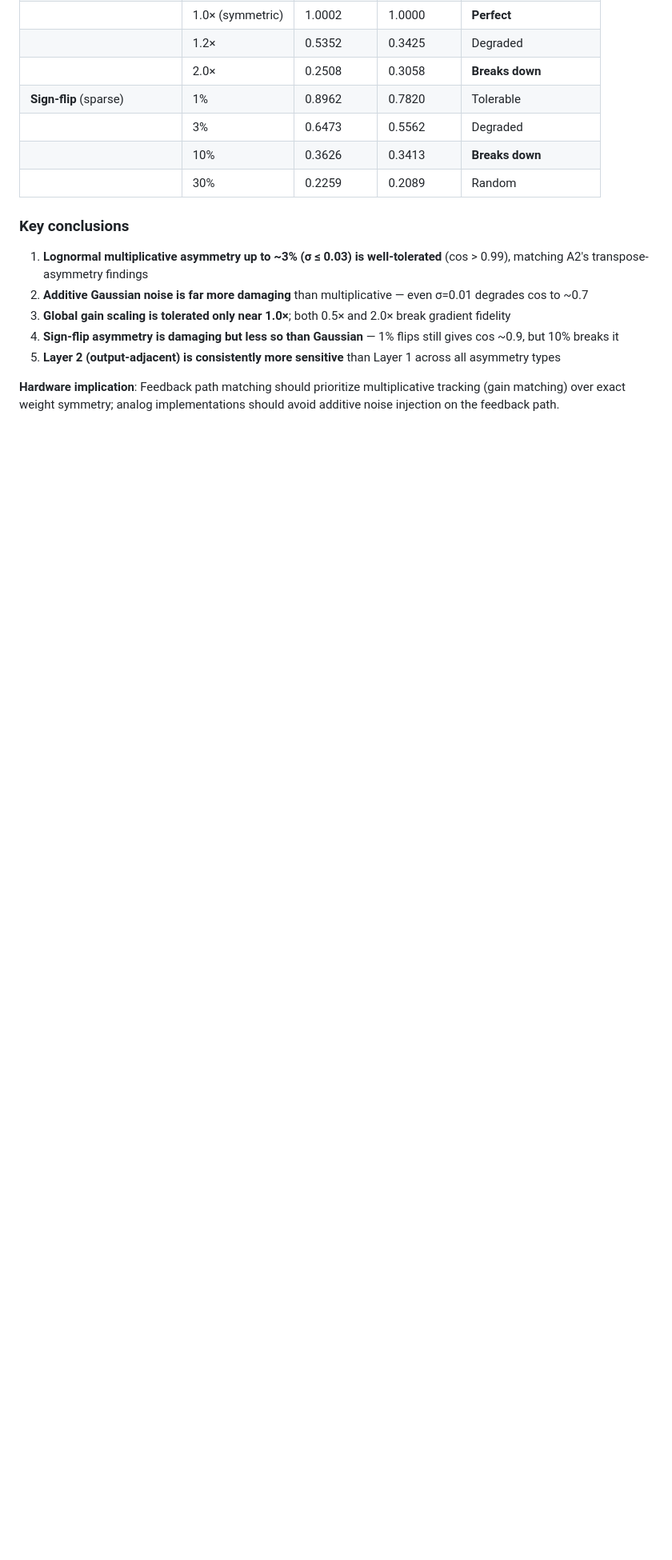
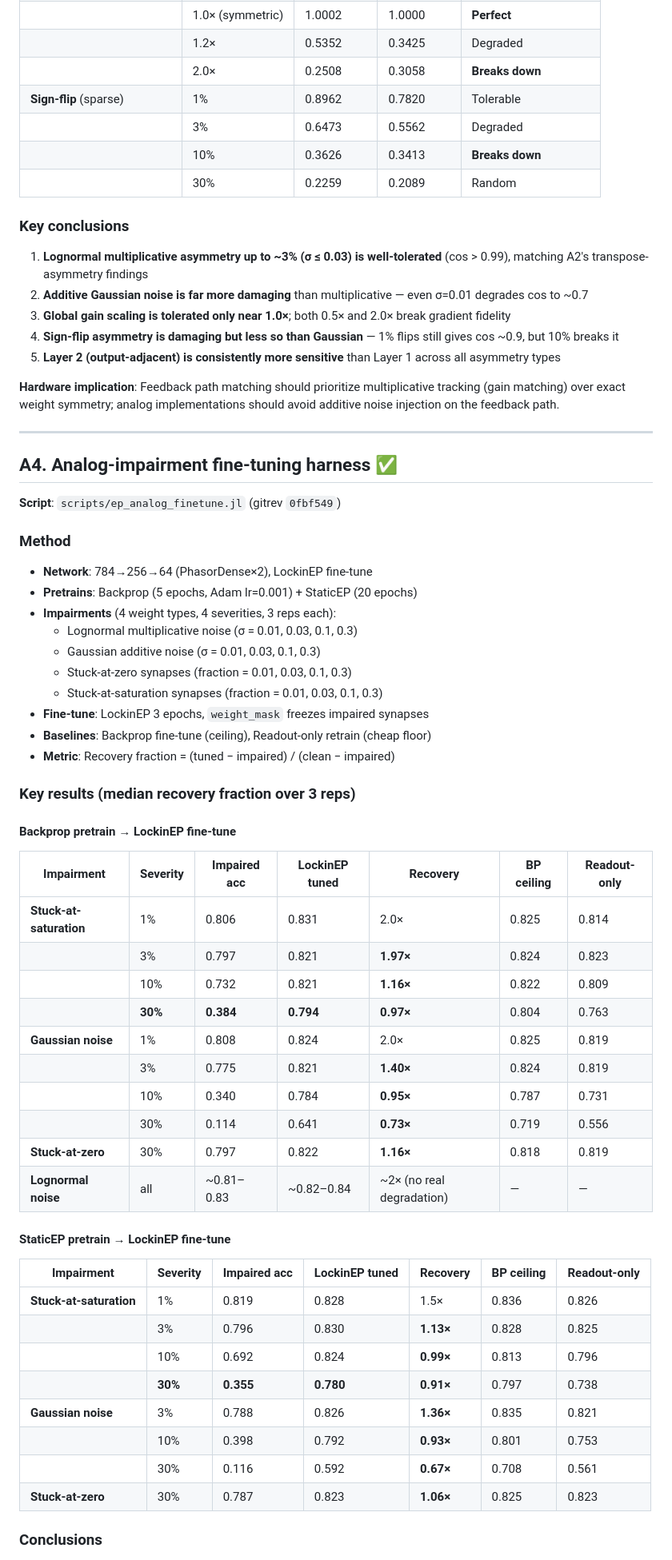
Before and after one commit to wilkieolin/PhasorNetworks.jl, a Markdown page: docs/ep_tier1_findings.md, the part around one of its changes. Shown at 80% size. GitHub-like rendering; blank space fills up the shorter version.

```diff
--- a/docs/ep_tier1_findings.md
+++ b/docs/ep_tier1_findings.md
@@ -138,3 +138,54 @@ Uses the `cache` kwarg in `phasor_settle` (added in `src/ep.jl:536`) to inject p
 5. **Layer 2 (output-adjacent) is consistently more sensitive** than Layer 1 across all asymmetry types
 
 **Hardware implication**: Feedback path matching should prioritize multiplicative tracking (gain matching) over exact weight symmetry; analog implementations should avoid additive noise injection on the feedback path.
+
+---
+
+## A4. Analog-impairment fine-tuning harness ✅
+
+**Script**: `scripts/ep_analog_finetune.jl` (gitrev `0fbf549`)
+
+### Method
+- **Network**: 784→256→64 (PhasorDense×2), LockinEP fine-tune
+- **Pretrains**: Backprop (5 epochs, Adam lr=0.001) + StaticEP (20 epochs)
+- **Impairments** (4 weight types, 4 severities, 3 reps each):
+  - Lognormal multiplicative noise (σ = 0.01, 0.03, 0.1, 0.3)
+  - Gaussian additive noise (σ = 0.01, 0.03, 0.1, 0.3)
+  - Stuck-at-zero synapses (fraction = 0.01, 0.03, 0.1, 0.3)
+  - Stuck-at-saturation synapses (fraction = 0.01, 0.03, 0.1, 0.3)
+- **Fine-tune**: LockinEP 3 epochs, `weight_mask` freezes impaired synapses
+- **Baselines**: Backprop fine-tune (ceiling), Readout-only retrain (cheap floor)
+- **Metric**: Recovery fraction = (tuned − impaired) / (clean − impaired)
+
+### Key results (median recovery fraction over 3 reps)
+
+#### Backprop pretrain → LockinEP fine-tune
+
+| Impairment | Severity | Impaired acc | LockinEP tuned | Recovery | BP ceiling | Readout-only |
+|---|---|---|---|---|---|---|
+| **Stuck-at-saturation** | 1% | 0.806 | 0.831 | 2.0× | 0.825 | 0.814 |
+|  | 3% | 0.797 | 0.821 | **1.97×** | 0.824 | 0.823 |
+|  | 10% | 0.732 | 0.821 | **1.16×** | 0.822 | 0.809 |
+|  | **30%** | **0.384** | **0.794** | **0.97×** | 0.804 | 0.763 |
+| **Gaussian noise** | 1% | 0.808 | 0.824 | 2.0× | 0.825 | 0.819 |
+|  | 3% | 0.775 | 0.821 | **1.40×** | 0.824 | 0.819 |
+|  | 10% | 0.340 | 0.784 | **0.95×** | 0.787 | 0.731 |
+|  | 30% | 0.114 | 0.641 | **0.73×** | 0.719 | 0.556 |
+| **Stuck-at-zero** | 30% | 0.797 | 0.822 | **1.16×** | 0.818 | 0.819 |
+| **Lognormal noise** | all | ~0.81–0.83 | ~0.82–0.84 | ~2× (no real degradation) | — | — |
+
+#### StaticEP pretrain → LockinEP fine-tune
+
+| Impairment | Severity | Impaired acc | LockinEP tuned | Recovery | BP ceiling | Readout-only |
+|---|---|---|---|---|---|---|
+| **Stuck-at-saturation** | 1% | 0.819 | 0.828 | 1.5× | 0.836 | 0.826 |
+|  | 3% | 0.796 | 0.830 | **1.13×** | 0.828 | 0.825 |
+|  | 10% | 0.692 | 0.824 | **0.99×** | 0.813 | 0.796 |
+|  | **30%** | **0.355** | **0.780** | **0.91×** | 0.797 | 0.738 |
+| **Gaussian noise** | 3% | 0.788 | 0.826 | **1.36×** | 0.835 | 0.821 |
+|  | 10% | 0.398 | 0.792 | **0.93×** | 0.801 | 0.753 |
+|  | 30% | 0.116 | 0.592 | **0.67×** | 0.708 | 0.561 |
+| **Stuck-at-zero** | 30% | 0.787 | 0.823 | **1.06×** | 0.825 | 0.823 |
+
+### Conclusions
+
```
Also changed, not shown: other parts of docs/ep_tier1_findings.md (+18 -0 lines), docs/ep_program_status.md (+30 -20 lines).
